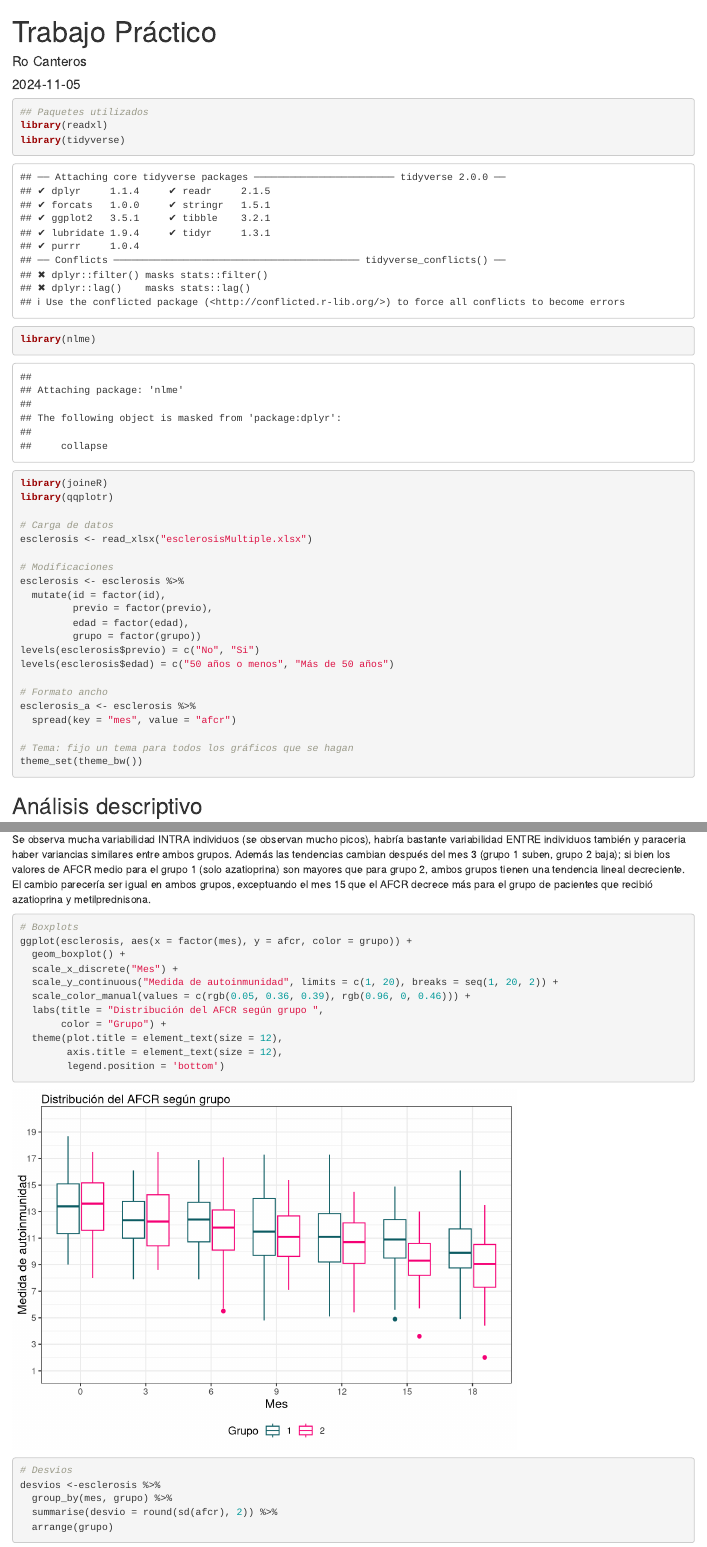
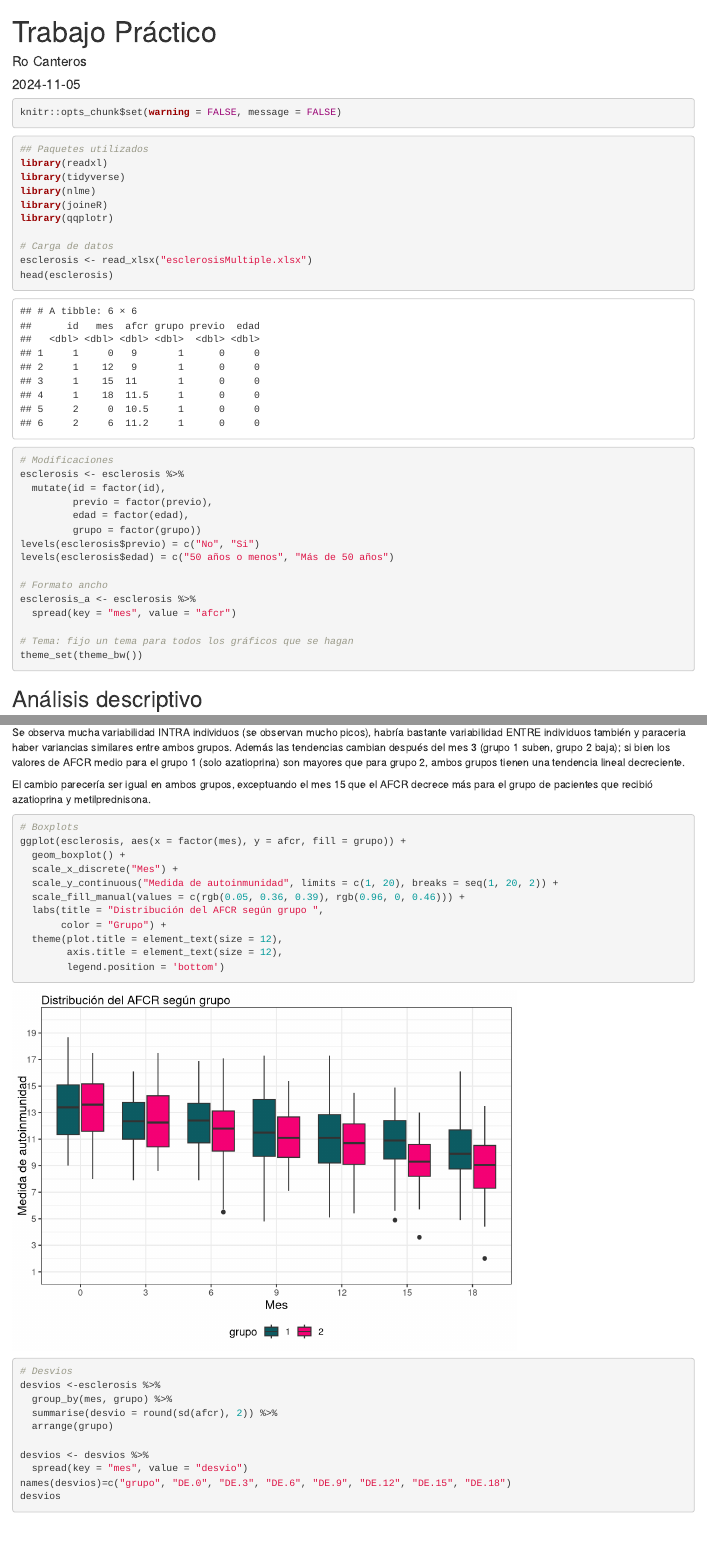
Before and after one commit to ro-canteros/TP---Longitudinales, an R Markdown document (Codigo.Rmd): the page in a window 1100 px wide, from its top, and a second part further down, joined at a grey line. Rendered offline with R 4.5, knitr and Pandoc, with nearby package versions; some code elsewhere in the file could not run offline.

Commit message:
detalles

````diff
--- a/Codigo.Rmd
+++ b/Codigo.Rmd
@@ -5,8 +5,8 @@ date: "2024-11-05"
 output: html_document
 ---
 
-```{r setup, include=FALSE}
-knitr::opts_chunk$set(echo = TRUE)
+```{r setup}
+knitr::opts_chunk$set(warning = FALSE, message = FALSE)
 ```
 
 ```{r}
@@ -19,6 +19,7 @@ library(qqplotr)
 
 # Carga de datos
 esclerosis <- read_xlsx("esclerosisMultiple.xlsx")
+head(esclerosis)
 
 # Modificaciones
 esclerosis <- esclerosis %>%
@@ -75,16 +76,17 @@ gridExtra::grid.arrange(graf_1, graf_2, ncol = 2, nrow = 1)
 ```
 
 Se observa mucha variabilidad INTRA individuos (se observan mucho picos), habría bastante variabilidad ENTRE individuos también y paraceria haber variancias similares entre ambos grupos. Además las tendencias cambian después del mes 3 (grupo 1 suben, grupo 2 baja); si bien los valores de AFCR medio para el grupo 1 (solo azatioprina) son mayores que para grupo 2, ambos grupos tienen una tendencia lineal decreciente.
+
 El cambio parecería ser igual en ambos grupos, exceptuando el mes 15 que el AFCR decrece más para el grupo de pacientes que recibió azatioprina y metilprednisona.
 
 
 ```{r}
 # Boxplots
-ggplot(esclerosis, aes(x = factor(mes), y = afcr, color = grupo)) +
+ggplot(esclerosis, aes(x = factor(mes), y = afcr, fill = grupo)) +
   geom_boxplot() +
   scale_x_discrete("Mes") +
   scale_y_continuous("Medida de autoinmunidad", limits = c(1, 20), breaks = seq(1, 20, 2)) +
-  scale_color_manual(values = c(rgb(0.05, 0.36, 0.39), rgb(0.96, 0, 0.46))) +
+  scale_fill_manual(values = c(rgb(0.05, 0.36, 0.39), rgb(0.96, 0, 0.46))) +
   labs(title = "Distribución del AFCR según grupo ",
        color = "Grupo") +
   theme(plot.title = element_text(size = 12),
````
Also changed, not shown: Codigo.Rmd (1 more changed lines).
